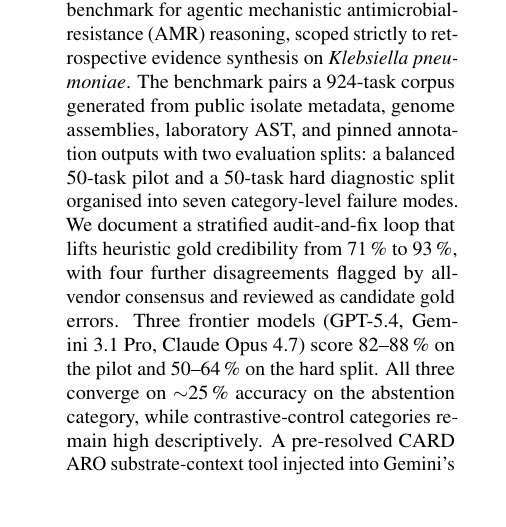
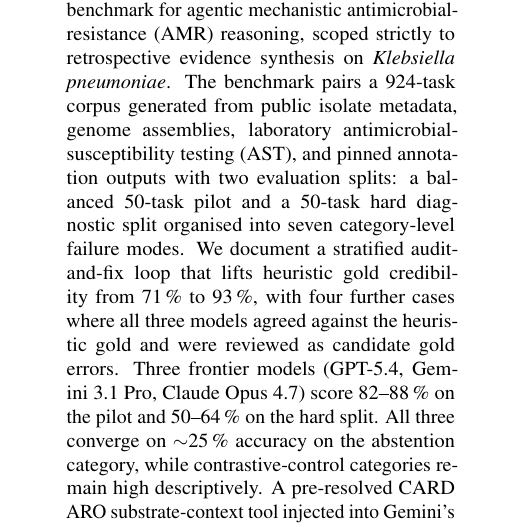
Before and after one commit to ainergiz/amr-bench-mini, a LaTeX paper (paper/paper.tex): part of one column of page 1 of 5, cut so that both start at the same text, the shorter picture padded with empty space. Compiled offline with pdfLaTeX.

Commit message:
Polish camera-ready abstract

```diff
--- a/paper/paper.tex
+++ b/paper/paper.tex
@@ -49,12 +49,13 @@
 mechanistic antimicrobial-resistance (AMR) reasoning, scoped strictly to
 retrospective evidence synthesis on \emph{Klebsiella pneumoniae}. The benchmark
 pairs a 924-task corpus generated from public isolate metadata, genome
-assemblies, laboratory AST, and pinned annotation outputs with two evaluation
-splits: a balanced 50-task pilot and a 50-task hard diagnostic split organised
-into seven category-level failure modes. We document a stratified
+assemblies, laboratory antimicrobial-susceptibility testing (AST), and pinned
+annotation outputs with two evaluation splits: a balanced 50-task pilot and a
+50-task hard diagnostic split organised into seven category-level failure
+modes. We document a stratified
 audit-and-fix loop that lifts heuristic gold credibility from 71\,\% to
-93\,\%, with four further disagreements flagged by all-vendor consensus
-and reviewed as candidate gold errors. Three
+93\,\%, with four further cases where all three models agreed against the
+heuristic gold and were reviewed as candidate gold errors. Three
 frontier models (GPT-5.4, Gemini~3.1~Pro, Claude~Opus~4.7) score 82--88\,\% on
 the pilot and 50--64\,\% on the hard split. All three converge on
 $\sim$25\,\% accuracy on the abstention category, while contrastive-control
```
Also changed, not shown: paper/paper.pdf.
